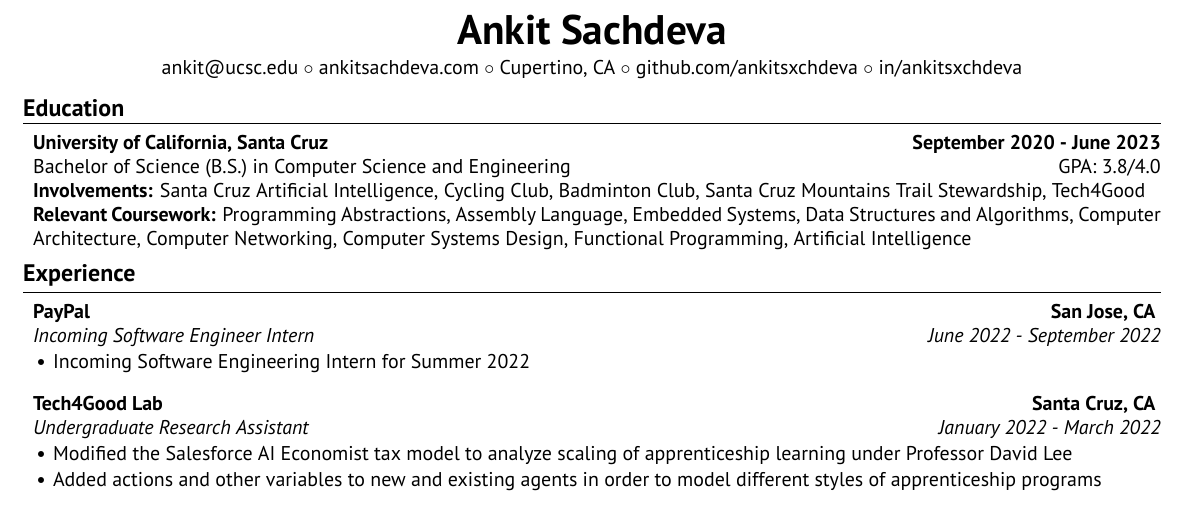
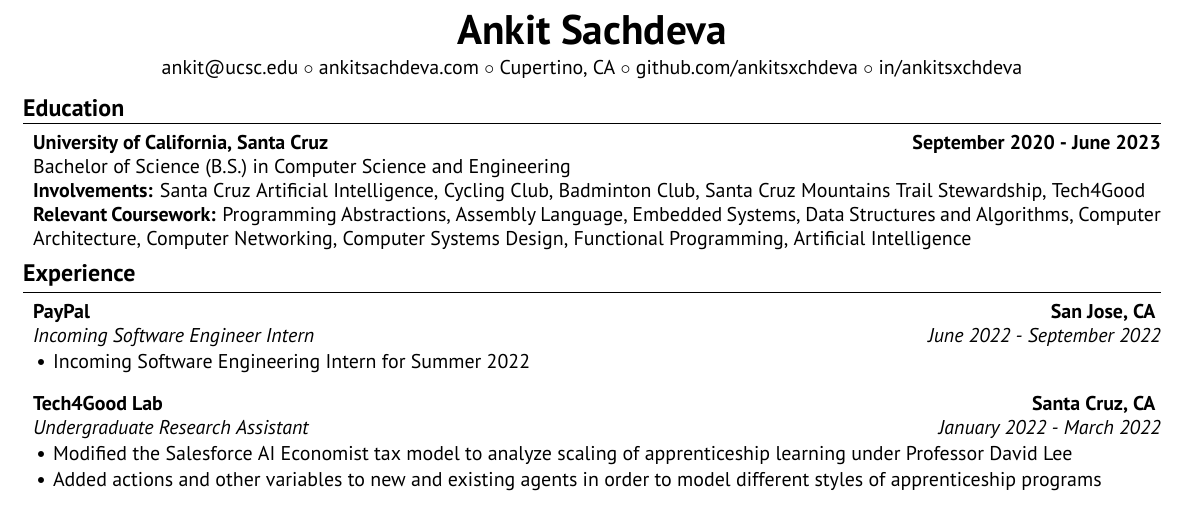
Before and after one commit to ankitsxchdeva/resume, a LaTeX CV (src/resume.tex): part of the page, cut so that both start at the same text. Compiled offline with XeLaTeX.

Commit message:
remove gpa

```diff
--- a/src/resume.tex
+++ b/src/resume.tex
@@ -26,7 +26,7 @@
 \begin{rSection}{\large Education}
 
 {\bf University of California, Santa Cruz} \hfill {\bf{September 2020 - June 2023}}
-\\ Bachelor of Science (B.S.) in Computer Science and Engineering\hfill {GPA: 3.8/4.0}
+\\ Bachelor of Science (B.S.) in Computer Science and Engineering\hfill %{GPA: 3.8/4.0}
 \\ \textbf{Involvements:}  Santa Cruz Artificial Intelligence, Cycling Club, Badminton Club, Santa Cruz Mountains Trail Stewardship, Tech4Good
 \\ \textbf{Relevant Coursework:} Programming Abstractions, Assembly Language, Embedded Systems, Data Structures and Algorithms, Computer Architecture, Computer Networking, Computer Systems Design, Functional Programming, Artificial Intelligence
 
```
Also changed, not shown: src/resume.pdf (deleted).
